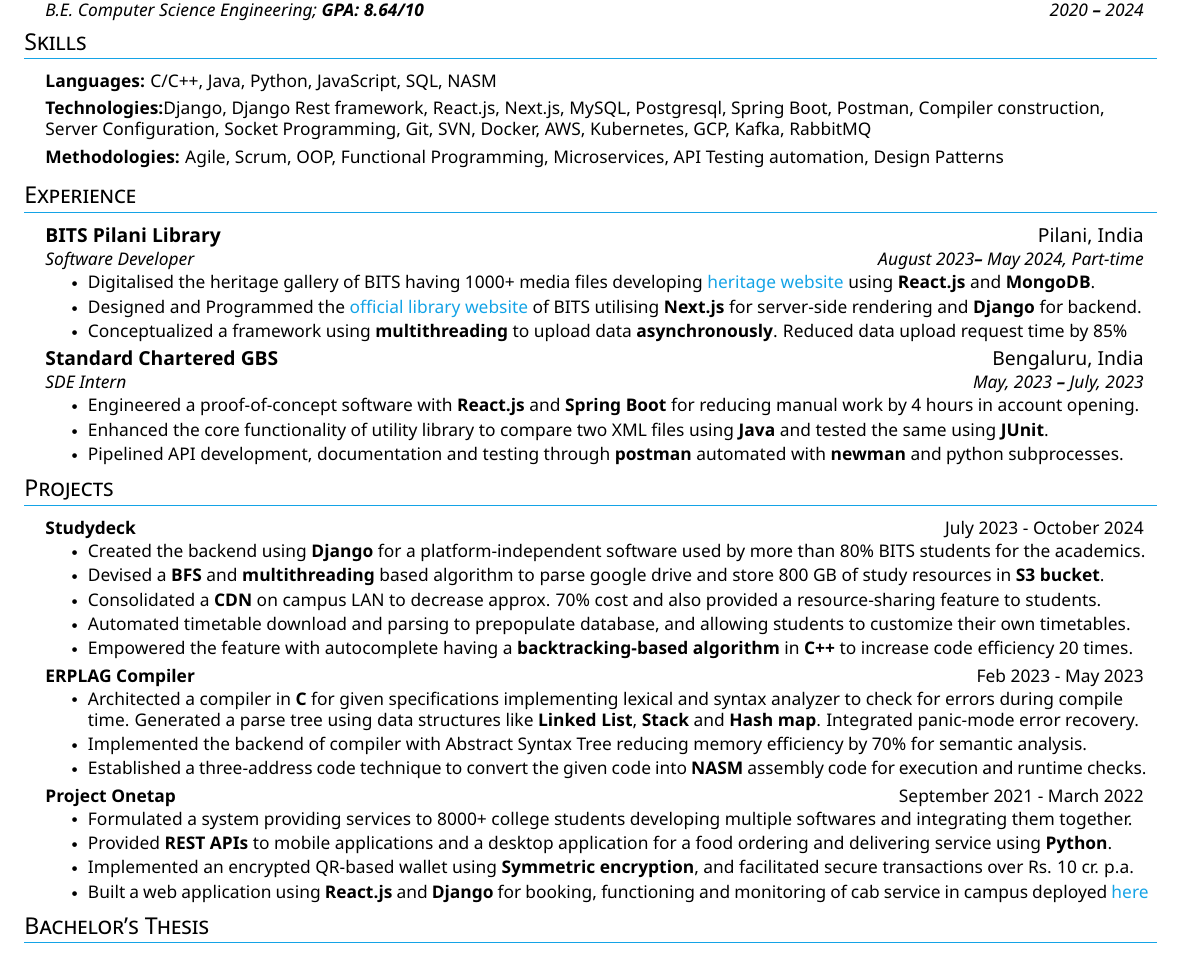
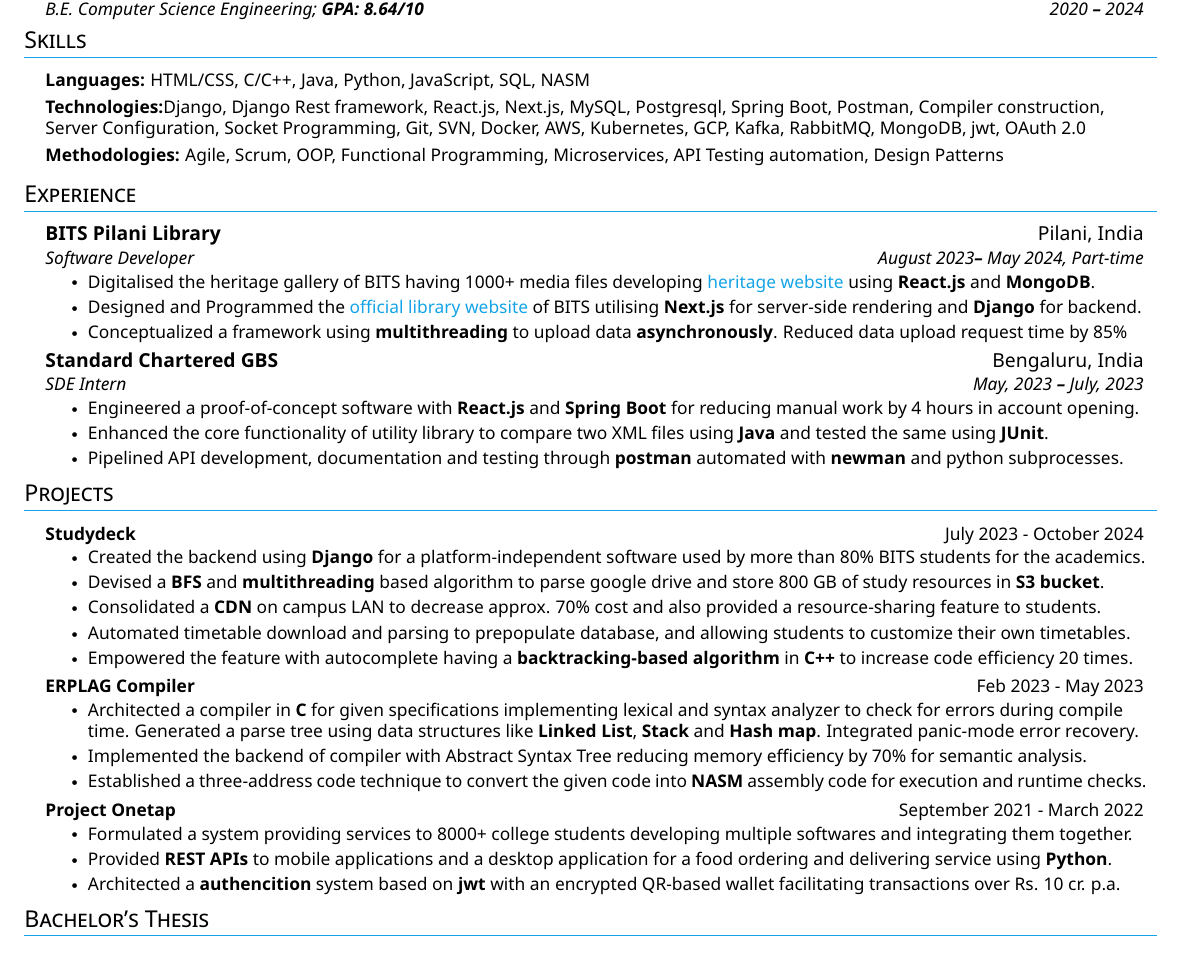
Before and after one commit to Arya-veer/Resume, a LaTeX CV (Resume.tex): part of the page, cut so that both start at the same text. The pictures show the PDF file Resume.pdf that the author committed with the source.

Commit message:
Added auth

```diff
--- a/Resume.tex
+++ b/Resume.tex
@@ -189,8 +189,8 @@
   \vspace{2pt}
   \resumeSubHeadingListStart
     \small{\item{
-        \textbf{Languages:}{ C/C++, Java, Python, JavaScript, SQL, NASM} \\ \vspace{3pt}
-        \textbf{Technologies:}{Django, Django Rest framework, React.js, Next.js, MySQL, Postgresql, Spring Boot, Postman, Compiler construction, Server Configuration, Socket Programming, Git, SVN, Docker, AWS, Kubernetes, GCP, Kafka, RabbitMQ} \\ \vspace{3pt}
+        \textbf{Languages:}{ HTML/CSS, C/C++, Java, Python, JavaScript, SQL, NASM} \\ \vspace{3pt}
+        \textbf{Technologies:}{Django, Django Rest framework, React.js, Next.js, MySQL, Postgresql, Spring Boot, Postman, Compiler construction, Server Configuration, Socket Programming, Git, SVN, Docker, AWS, Kubernetes, GCP, Kafka, RabbitMQ, MongoDB, jwt, OAuth 2.0} \\ \vspace{3pt}
         \textbf{Methodologies:}{ Agile, Scrum, OOP, Functional Programming, Microservices, API Testing automation, Design Patterns} \\ \vspace{3pt}
     }}
   \resumeSubHeadingListEnd
@@ -254,8 +254,7 @@
           \resumeItemListStart
             \resumeItem{Formulated a system providing services to 8000+ college students developing multiple softwares and integrating them together.}
             \resumeItem{Provided \textbf{REST APIs} to mobile applications and a desktop application for a food ordering and delivering service using \textbf{Python}.}
-            \resumeItem{Implemented an encrypted QR-based wallet using \textbf{Symmetric encryption}, and facilitated secure transactions over Rs. 10 cr. p.a.}
-            \resumeItem{Built a web application using \textbf{React.js} and \textbf{Django} for booking, functioning and monitoring of cab service in campus deployed \color{Cerulean}\href{https://cab-admin.su-bitspilani.org}{here}}
+            \resumeItem{Architected a \textbf{authencition} system based on \textbf{jwt} with an encrypted QR-based wallet facilitating transactions over Rs. 10 cr. p.a.}
           \resumeItemListEnd
 
     \resumeSubHeadingListEnd
```
Also changed, not shown: Resume.pdf, 2 other files.
